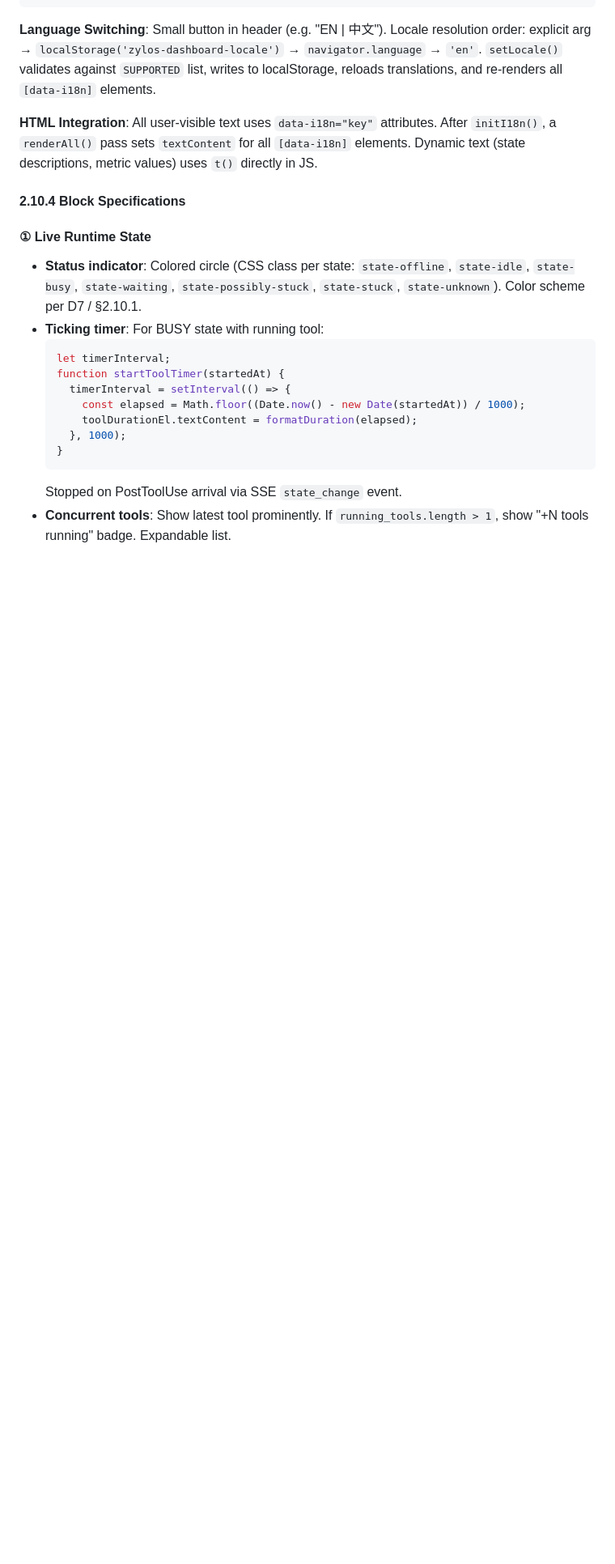
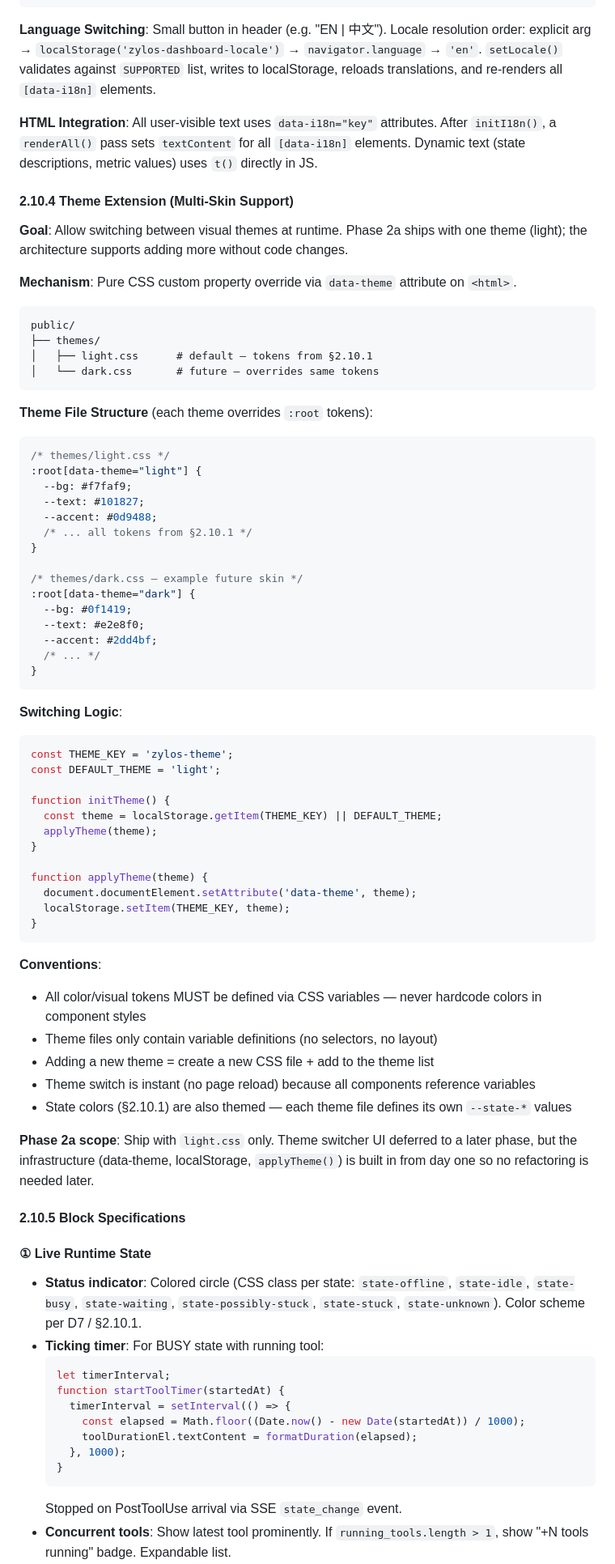
Before and after one commit to YvanJiang/zylos-dashboard, a Markdown page: docs/implementation-phase2a.md, the part around the change. Shown at 81% size. GitHub-like rendering; blank space fills up the shorter version.

Commit message:
docs: add theme extension section (multi-skin support)
CSS variable architecture enables runtime theme switching.
Phase 2a ships light theme only; infrastructure (data-theme attr,
localStorage, applyTheme()) built in from day one for future skins.

Co-Authored-By: Claude Opus 4.6 <noreply@anthropic.com>

````diff
--- a/docs/implementation-phase2a.md
+++ b/docs/implementation-phase2a.md
@@ -1087,7 +1087,66 @@ export function setLocale(locale) {
 
 **HTML Integration**: All user-visible text uses `data-i18n="key"` attributes. After `initI18n()`, a `renderAll()` pass sets `textContent` for all `[data-i18n]` elements. Dynamic text (state descriptions, metric values) uses `t()` directly in JS.
 
-#### 2.10.4 Block Specifications
+#### 2.10.4 Theme Extension (Multi-Skin Support)
+
+**Goal**: Allow switching between visual themes at runtime. Phase 2a ships with one theme (light); the architecture supports adding more without code changes.
+
+**Mechanism**: Pure CSS custom property override via `data-theme` attribute on `<html>`.
+
+```
+public/
+├── themes/
+│   ├── light.css      # default — tokens from §2.10.1
+│   └── dark.css       # future — overrides same tokens
+```
+
+**Theme File Structure** (each theme overrides `:root` tokens):
+
+```css
+/* themes/light.css */
+:root[data-theme="light"] {
+  --bg: #f7faf9;
+  --text: #101827;
+  --accent: #0d9488;
+  /* ... all tokens from §2.10.1 */
+}
+
+/* themes/dark.css — example future skin */
+:root[data-theme="dark"] {
+  --bg: #0f1419;
+  --text: #e2e8f0;
+  --accent: #2dd4bf;
+  /* ... */
+}
+```
+
+**Switching Logic**:
+
+```javascript
+const THEME_KEY = 'zylos-theme';
+const DEFAULT_THEME = 'light';
+
+function initTheme() {
+  const theme = localStorage.getItem(THEME_KEY) || DEFAULT_THEME;
+  applyTheme(theme);
+}
+
+function applyTheme(theme) {
+  document.documentElement.setAttribute('data-theme', theme);
+  localStorage.setItem(THEME_KEY, theme);
+}
+```
+
+**Conventions**:
+- All color/visual tokens MUST be defined via CSS variables — never hardcode colors in component styles
+- Theme files only contain variable definitions (no selectors, no layout)
+- Adding a new theme = create a new CSS file + add to the theme list
+- Theme switch is instant (no page reload) because all components reference variables
+- State colors (§2.10.1) are also themed — each theme file defines its own `--state-*` values
+
+**Phase 2a scope**: Ship with `light.css` only. Theme switcher UI deferred to a later phase, but the infrastructure (data-theme, localStorage, `applyTheme()`) is built in from day one so no refactoring is needed later.
+
+#### 2.10.5 Block Specifications
 
 #### ① Live Runtime State
 
````
